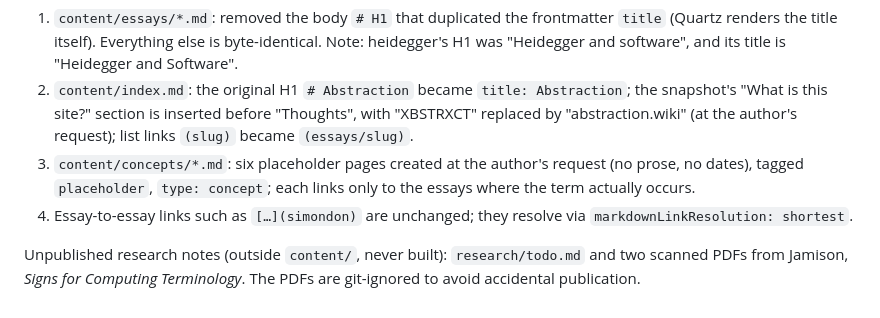
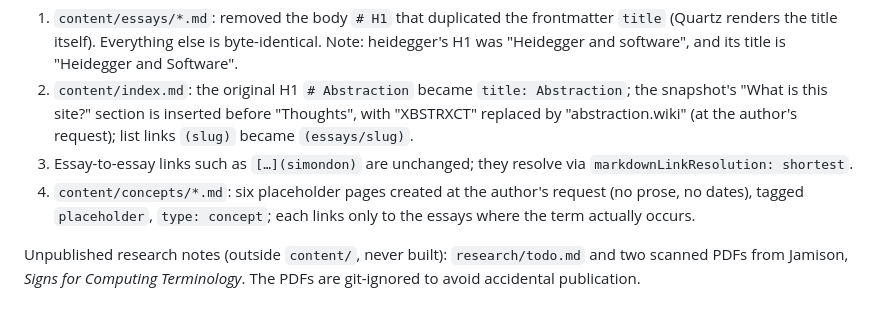
Before and after one commit to lbang-hmc/xbstrxct-site, a Markdown page: SETUP-NOTES.md, the part around the change. Rendered like a GitHub page.

Commit message:
Fix list order in setup notes
Co-Authored-By: Claude Opus 5.5 <noreply@anthropic.com>

```diff
--- a/SETUP-NOTES.md
+++ b/SETUP-NOTES.md
@@ -56,9 +56,9 @@ Transformations applied to `content/`:
 2. `content/index.md`: the original H1 `# Abstraction` became `title: Abstraction`; the snapshot's
    "What is this site?" section is inserted before "Thoughts", with "XBSTRXCT" replaced by "abstraction.wiki"
    (at the author's request); list links `(slug)` became `(essays/slug)`.
+3. Essay-to-essay links such as `[…](simondon)` are unchanged; they resolve via `markdownLinkResolution: shortest`.
 4. `content/concepts/*.md`: six placeholder pages created at the author's request (no prose, no dates),
    tagged `placeholder`, `type: concept`; each links only to the essays where the term actually occurs.
-3. Essay-to-essay links such as `[…](simondon)` are unchanged; they resolve via `markdownLinkResolution: shortest`.
 
 Unpublished research notes (outside `content/`, never built): `research/todo.md` and two scanned PDFs
 from Jamison, *Signs for Computing Terminology*. The PDFs are git-ignored to avoid accidental publication.
```
